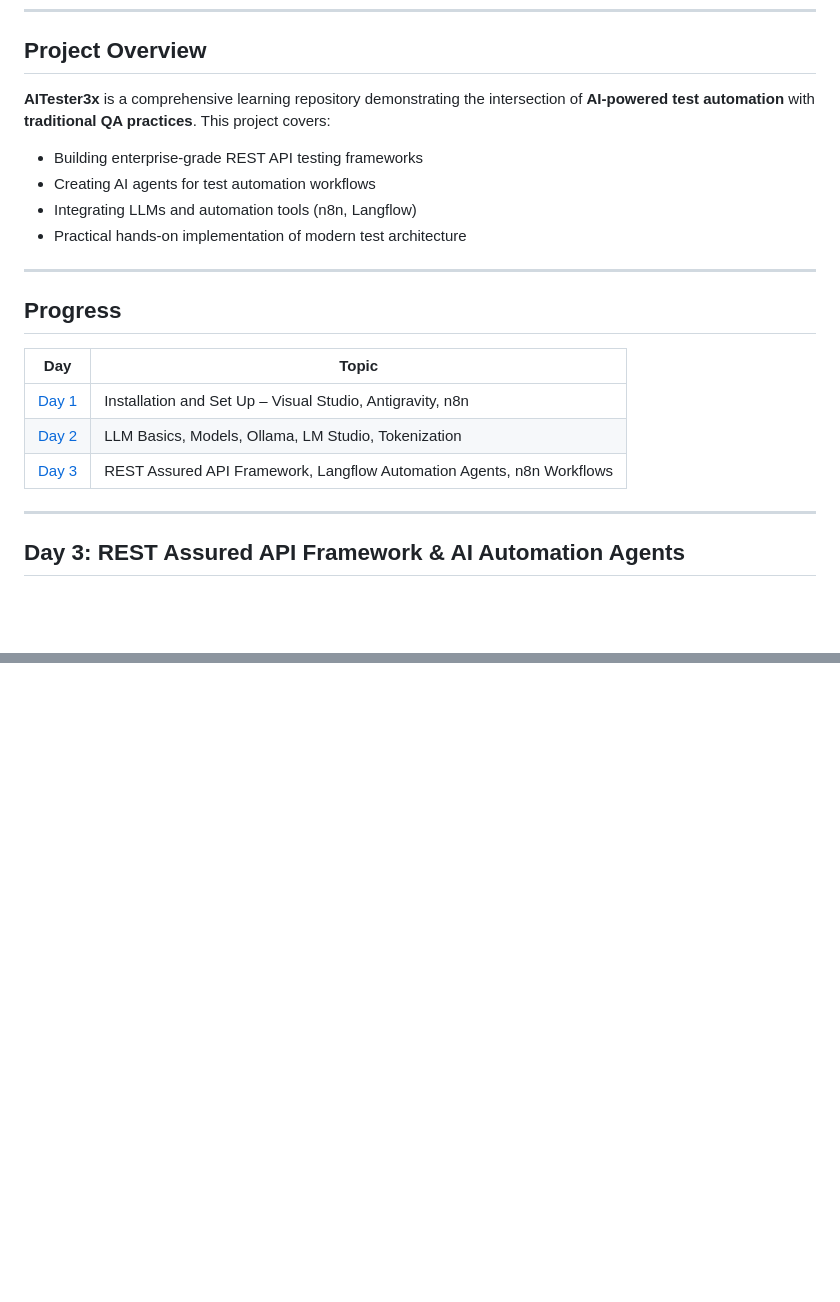
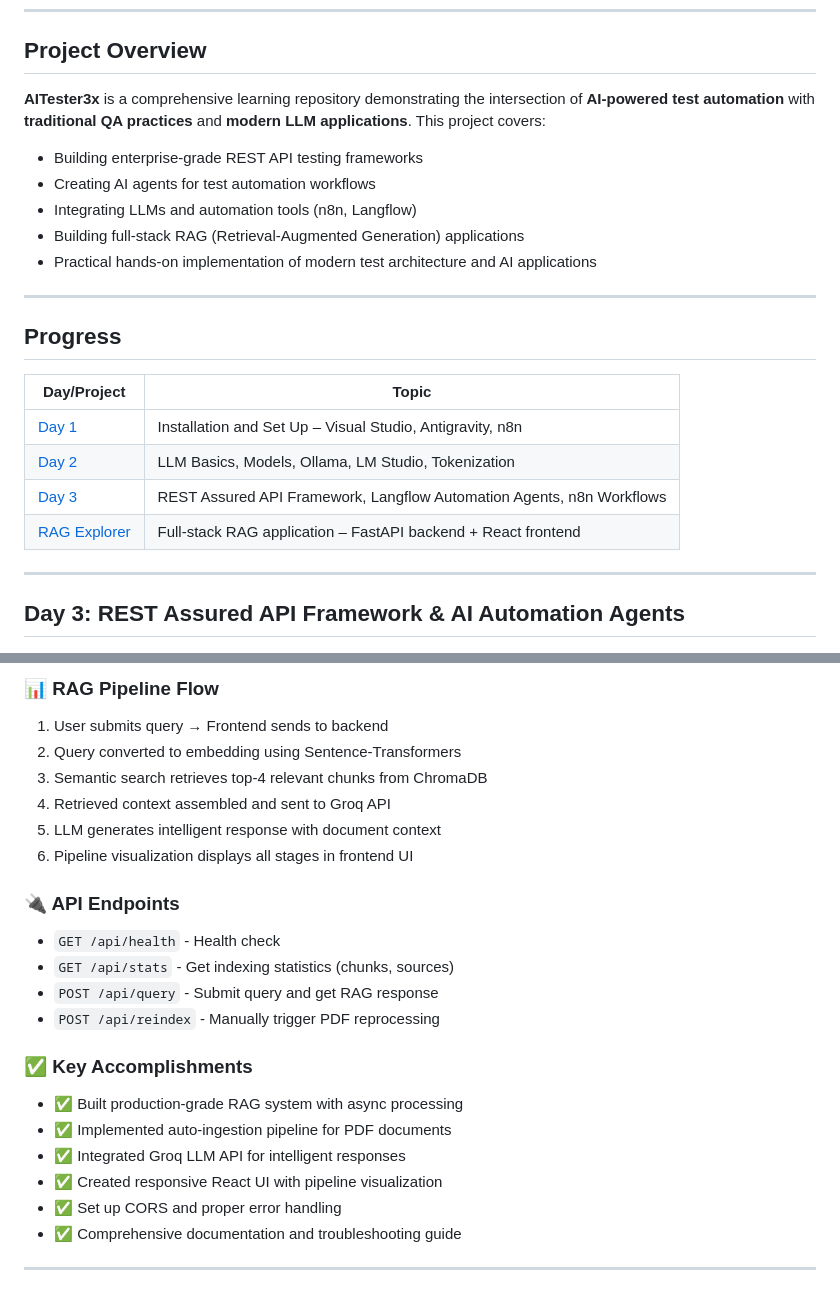
Before and after one commit to TarunBabbar/AITester3x, a Markdown page: README.md, 2 parts joined by grey strips. Rendered like a GitHub page; blank space fills up the shorter version.

```diff
--- a/README.md
+++ b/README.md
@@ -8,22 +8,24 @@ Daily notes and assignments from the AI Testing course.
 
 ## Project Overview
 
-**AITester3x** is a comprehensive learning repository demonstrating the intersection of **AI-powered test automation** with **traditional QA practices**. This project covers:
+**AITester3x** is a comprehensive learning repository demonstrating the intersection of **AI-powered test automation** with **traditional QA practices** and **modern LLM applications**. This project covers:
 
 - Building enterprise-grade REST API testing frameworks
 - Creating AI agents for test automation workflows
 - Integrating LLMs and automation tools (n8n, Langflow)
-- Practical hands-on implementation of modern test architecture
+- Building full-stack RAG (Retrieval-Augmented Generation) applications
+- Practical hands-on implementation of modern test architecture and AI applications
 
 ---
 
 ## Progress
 
-| Day                       | Topic                                                                 |
+| Day/Project               | Topic                                                                 |
 | ------------------------- | --------------------------------------------------------------------- |
 | [Day 1](./Day1/README.md) | Installation and Set Up – Visual Studio, Antigravity, n8n             |
 | [Day 2](./Day2/README.md) | LLM Basics, Models, Ollama, LM Studio, Tokenization                   |
 | [Day 3](./Day3/)          | REST Assured API Framework, Langflow Automation Agents, n8n Workflows |
+| [RAG Explorer](./BasicRAG/) | Full-stack RAG application – FastAPI backend + React frontend         |
 
 ---
 
@@ -172,0 +260,26 @@ By completing Day 3, you've learned:
+### 📊 RAG Pipeline Flow
+
+1. User submits query → Frontend sends to backend
+2. Query converted to embedding using Sentence-Transformers
+3. Semantic search retrieves top-4 relevant chunks from ChromaDB
+4. Retrieved context assembled and sent to Groq API
+5. LLM generates intelligent response with document context
+6. Pipeline visualization displays all stages in frontend UI
+
+### 🔌 API Endpoints
+
+- `GET /api/health` - Health check
+- `GET /api/stats` - Get indexing statistics (chunks, sources)
+- `POST /api/query` - Submit query and get RAG response
+- `POST /api/reindex` - Manually trigger PDF reprocessing
+
+### ✅ Key Accomplishments
+
+- ✅ Built production-grade RAG system with async processing
+- ✅ Implemented auto-ingestion pipeline for PDF documents
+- ✅ Integrated Groq LLM API for intelligent responses
+- ✅ Created responsive React UI with pipeline visualization
+- ✅ Set up CORS and proper error handling
+- ✅ Comprehensive documentation and troubleshooting guide
+
+---
```
Also changed, not shown: other parts of README.md (+85 -0 lines), BasicRAG/README.md (added, +492 -0 lines).
